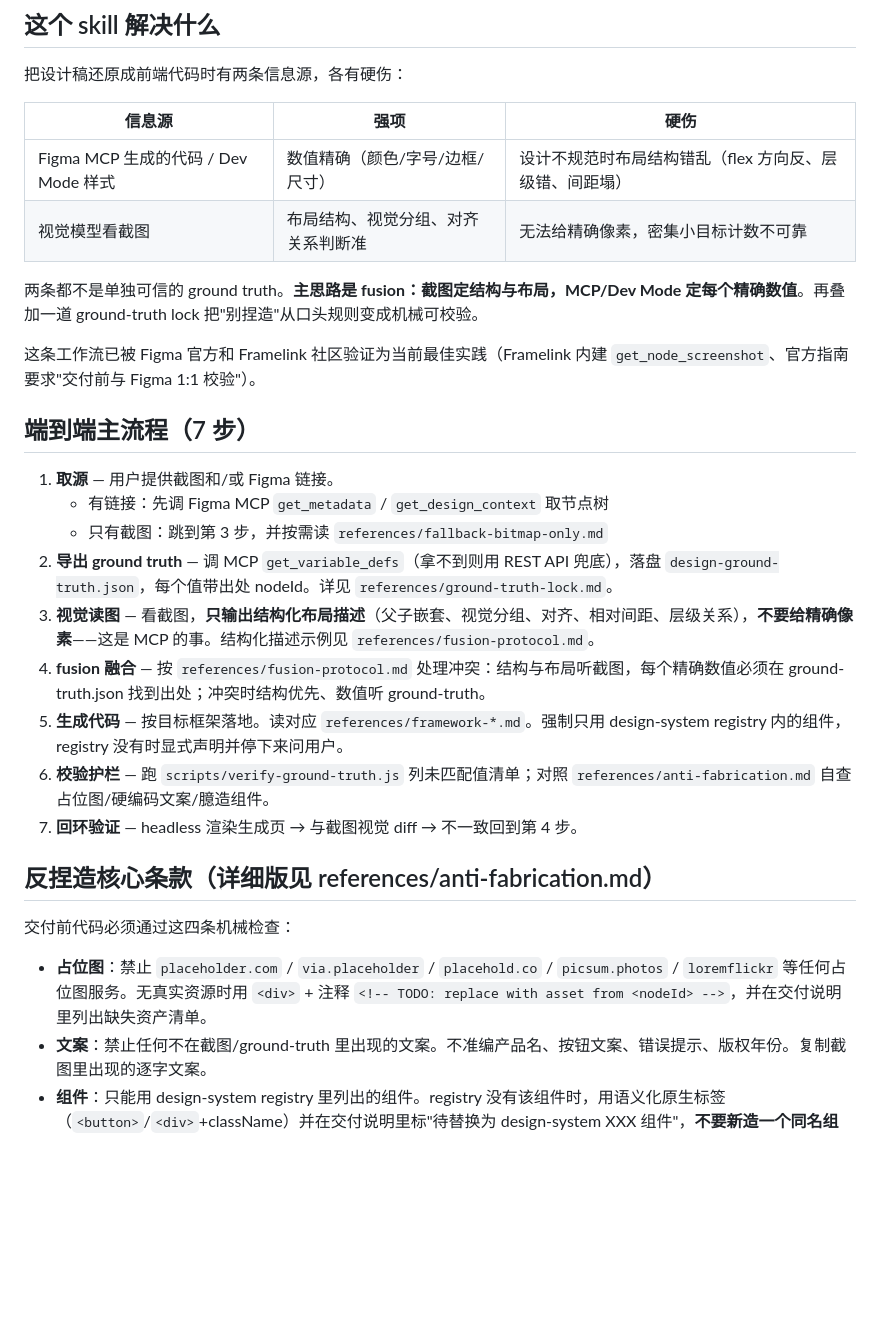
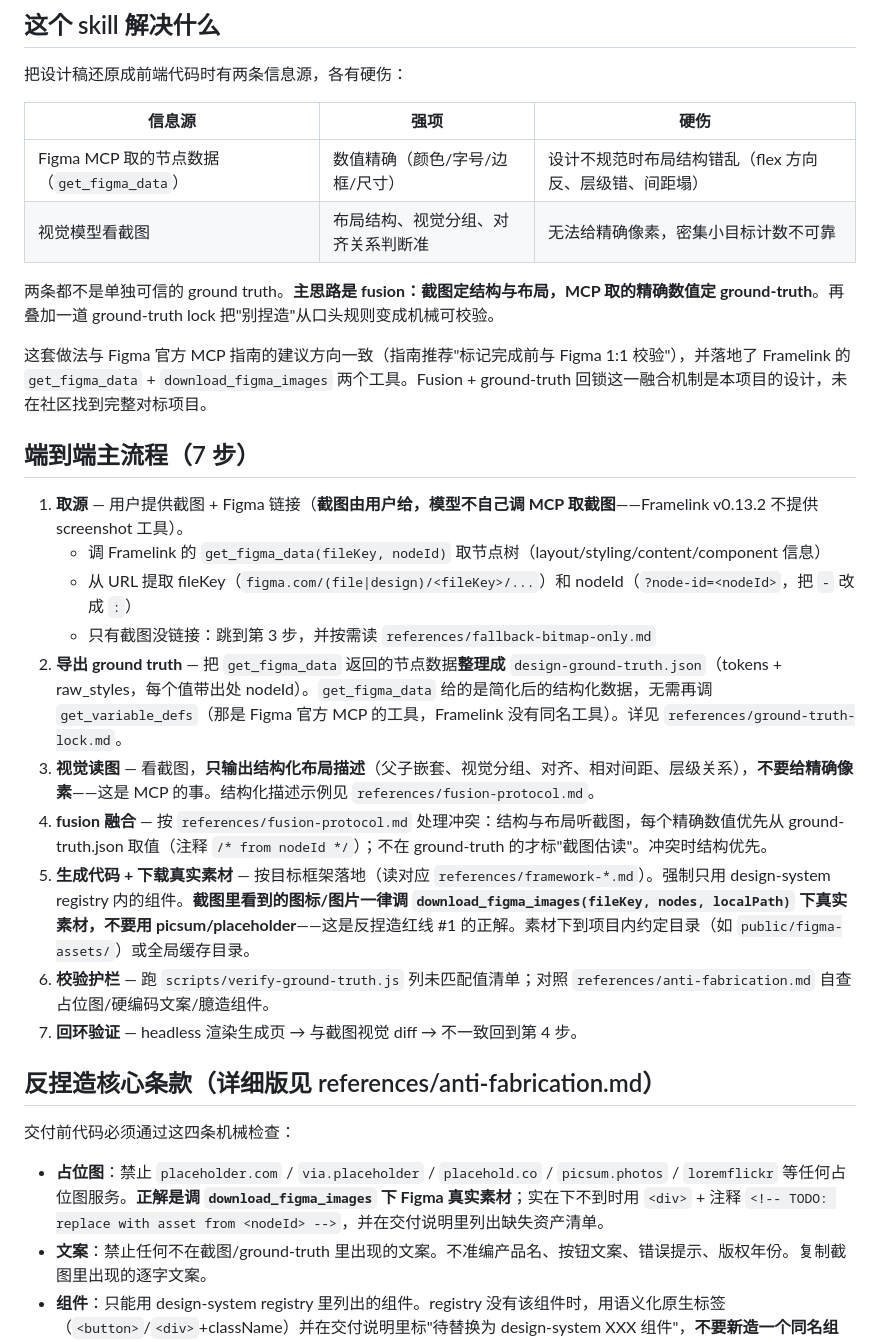
Before and after one commit to Ybqac/design-to-code, a Markdown page: skills/design-to-code/SKILL.md, the part around the change. Drawn GitHub-style; blank space fills up the shorter version.

```diff
--- a/skills/design-to-code/SKILL.md
+++ b/skills/design-to-code/SKILL.md
@@ -11,22 +11,23 @@ description: 把 Figma 设计稿或 UI 截图还原成前端代码时使用。
 
 | 信息源 | 强项 | 硬伤 |
 |---|---|---|
-| Figma MCP 生成的代码 / Dev Mode 样式 | 数值精确（颜色/字号/边框/尺寸） | 设计不规范时布局结构错乱（flex 方向反、层级错、间距塌） |
+| Figma MCP 取的节点数据（`get_figma_data`） | 数值精确（颜色/字号/边框/尺寸） | 设计不规范时布局结构错乱（flex 方向反、层级错、间距塌） |
 | 视觉模型看截图 | 布局结构、视觉分组、对齐关系判断准 | 无法给精确像素，密集小目标计数不可靠 |
 
-两条都不是单独可信的 ground truth。**主思路是 fusion：截图定结构与布局，MCP/Dev Mode 定每个精确数值**。再叠加一道 ground-truth lock 把"别捏造"从口头规则变成机械可校验。
+两条都不是单独可信的 ground truth。**主思路是 fusion：截图定结构与布局，MCP 取的精确数值定 ground-truth**。再叠加一道 ground-truth lock 把"别捏造"从口头规则变成机械可校验。
 
-这条工作流已被 Figma 官方和 Framelink 社区验证为当前最佳实践（Framelink 内建 `get_node_screenshot`、官方指南要求"交付前与 Figma 1:1 校验"）。
+这套做法与 Figma 官方 MCP 指南的建议方向一致（指南推荐"标记完成前与 Figma 1:1 校验"），并落地了 Framelink 的 `get_figma_data` + `download_figma_images` 两个工具。Fusion + ground-truth 回锁这一融合机制是本项目的设计，未在社区找到完整对标项目。
 
 ## 端到端主流程（7 步）
 
-1. **取源** — 用户提供截图和/或 Figma 链接。
-   - 有链接：先调 Figma MCP `get_metadata` / `get_design_context` 取节点树
-   - 只有截图：跳到第 3 步，并按需读 `references/fallback-bitmap-only.md`
-2. **导出 ground truth** — 调 MCP `get_variable_defs`（拿不到则用 REST API 兜底），落盘 `design-ground-truth.json`，每个值带出处 nodeId。详见 `references/ground-truth-lock.md`。
+1. **取源** — 用户提供截图 + Figma 链接（**截图由用户给，模型不自己调 MCP 取截图**——Framelink v0.13.2 不提供 screenshot 工具）。
+   - 调 Framelink 的 `get_figma_data(fileKey, nodeId)` 取节点树（layout/styling/content/component 信息）
+   - 从 URL 提取 fileKey（`figma.com/(file|design)/<fileKey>/...`）和 nodeId（`?node-id=<nodeId>`，把 `-` 改成 `:`）
+   - 只有截图没链接：跳到第 3 步，并按需读 `references/fallback-bitmap-only.md`
+2. **导出 ground truth** — 把 `get_figma_data` 返回的节点数据**整理成** `design-ground-truth.json`（tokens + raw_styles，每个值带出处 nodeId）。`get_figma_data` 给的是简化后的结构化数据，无需再调 `get_variable_defs`（那是 Figma 官方 MCP 的工具，Framelink 没有同名工具）。详见 `references/ground-truth-lock.md`。
 3. **视觉读图** — 看截图，**只输出结构化布局描述**（父子嵌套、视觉分组、对齐、相对间距、层级关系），**不要给精确像素**——这是 MCP 的事。结构化描述示例见 `references/fusion-protocol.md`。
-4. **fusion 融合** — 按 `references/fusion-protocol.md` 处理冲突：结构与布局听截图，每个精确数值必须在 ground-truth.json 找到出处；冲突时结构优先、数值听 ground-truth。
-5. **生成代码** — 按目标框架落地。读对应 `references/framework-*.md`。强制只用 design-system registry 内的组件，registry 没有时显式声明并停下来问用户。
+4. **fusion 融合** — 按 `references/fusion-protocol.md` 处理冲突：结构与布局听截图，每个精确数值优先从 ground-truth.json 取值（注释 `/* from nodeId */`）；不在 ground-truth 的才标"截图估读"。冲突时结构优先。
+5. **生成代码 + 下载真实素材** — 按目标框架落地（读对应 `references/framework-*.md`）。强制只用 design-system registry 内的组件。**截图里看到的图标/图片一律调 `download_figma_images(fileKey, nodes, localPath)` 下真实素材，不要用 picsum/placeholder**——这是反捏造红线 #1 的正解。素材下到项目内约定目录（如 `public/figma-assets/`）或全局缓存目录。
 6. **校验护栏** — 跑 `scripts/verify-ground-truth.js` 列未匹配值清单；对照 `references/anti-fabrication.md` 自查占位图/硬编码文案/臆造组件。
 7. **回环验证** — headless 渲染生成页 → 与截图视觉 diff → 不一致回到第 4 步。
 
@@ -34,7 +35,7 @@ description: 把 Figma 设计稿或 UI 截图还原成前端代码时使用。
 
 交付前代码必须通过这四条机械检查：
 
-- **占位图**：禁止 `placeholder.com` / `via.placeholder` / `placehold.co` / `picsum.photos` / `loremflickr` 等任何占位图服务。无真实资源时用 `<div>` + 注释 `<!-- TODO: replace with asset from <nodeId> -->`，并在交付说明里列出缺失资产清单。
+- **占位图**：禁止 `placeholder.com` / `via.placeholder` / `placehold.co` / `picsum.photos` / `loremflickr` 等任何占位图服务。**正解是调 `download_figma_images` 下 Figma 真实素材**；实在下不到时用 `<div>` + 注释 `<!-- TODO: replace with asset from <nodeId> -->`，并在交付说明里列出缺失资产清单。
 - **文案**：禁止任何不在截图/ground-truth 里出现的文案。不准编产品名、按钮文案、错误提示、版权年份。复制截图里出现的逐字文案。
 - **组件**：只能用 design-system registry 里列出的组件。registry 没有该组件时，用语义化原生标签（`<button>`/`<div>`+className）并在交付说明里标"待替换为 design-system XXX 组件"，**不要新造一个同名组件**。
 - **数值**：每个 color / font-size / border-radius / gap / z-index 值，要么在 ground-truth.json 有出处，要么显式标注"截图估读，待 Dev Mode 核实"。
```
Also changed, not shown: README.md (+12 -14 lines), 1 other file.
